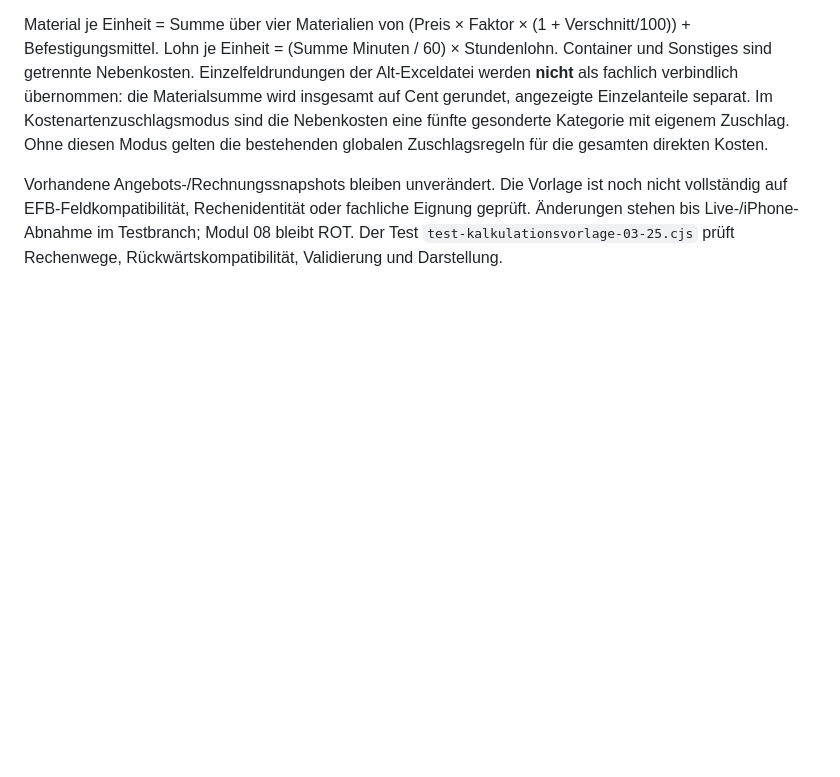
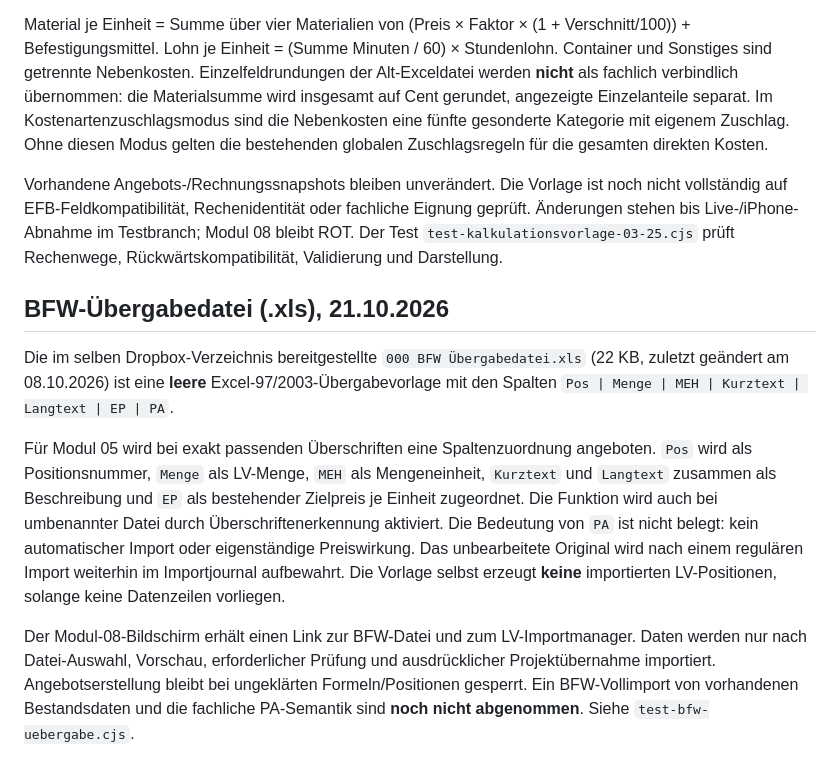
Before and after one commit to mangelstephan-beep/-dachwerk-pro, a Markdown page: docs/EFB_MATERIAL_2026-10-20.md, the part around the change. Rendered like a GitHub page; blank space fills up the shorter version.

Commit message:
BFW-Übergabedatei und Modul-05/08-Zuordnung dokumentieren

```diff
--- a/docs/EFB_MATERIAL_2026-10-20.md
+++ b/docs/EFB_MATERIAL_2026-10-20.md
@@ -33,3 +33,11 @@ Zur schrittweisen Übernahme wird im LV je Position eine explizit zu aktivierend
 Material je Einheit = Summe über vier Materialien von (Preis × Faktor × (1 + Verschnitt/100)) + Befestigungsmittel. Lohn je Einheit = (Summe Minuten / 60) × Stundenlohn. Container und Sonstiges sind getrennte Nebenkosten. Einzelfeldrundungen der Alt-Exceldatei werden **nicht** als fachlich verbindlich übernommen: die Materialsumme wird insgesamt auf Cent gerundet, angezeigte Einzelanteile separat. Im Kostenartenzuschlagsmodus sind die Nebenkosten eine fünfte gesonderte Kategorie mit eigenem Zuschlag. Ohne diesen Modus gelten die bestehenden globalen Zuschlagsregeln für die gesamten direkten Kosten.
 
 Vorhandene Angebots-/Rechnungssnapshots bleiben unverändert. Die Vorlage ist noch nicht vollständig auf EFB-Feldkompatibilität, Rechenidentität oder fachliche Eignung geprüft. Änderungen stehen bis Live-/iPhone-Abnahme im Testbranch; Modul 08 bleibt ROT. Der Test `test-kalkulationsvorlage-03-25.cjs` prüft Rechenwege, Rückwärtskompatibilität, Validierung und Darstellung.
+
+## BFW-Übergabedatei (.xls), 21.10.2026
+
+Die im selben Dropbox-Verzeichnis bereitgestellte `000 BFW Übergabedatei.xls` (22 KB, zuletzt geändert am 08.10.2026) ist eine **leere** Excel-97/2003-Übergabevorlage mit den Spalten `Pos | Menge | MEH | Kurztext | Langtext | EP | PA`.
+
+Für Modul 05 wird bei exakt passenden Überschriften eine Spaltenzuordnung angeboten. `Pos` wird als Positionsnummer, `Menge` als LV-Menge, `MEH` als Mengeneinheit, `Kurztext` und `Langtext` zusammen als Beschreibung und `EP` als bestehender Zielpreis je Einheit zugeordnet. Die Funktion wird auch bei umbenannter Datei durch Überschriftenerkennung aktiviert. Die Bedeutung von `PA` ist nicht belegt: kein automatischer Import oder eigenständige Preiswirkung. Das unbearbeitete Original wird nach einem regulären Import weiterhin im Importjournal aufbewahrt. Die Vorlage selbst erzeugt **keine** importierten LV-Positionen, solange keine Datenzeilen vorliegen.
+
+Der Modul-08-Bildschirm erhält einen Link zur BFW-Datei und zum LV-Importmanager. Daten werden nur nach Datei-Auswahl, Vorschau, erforderlicher Prüfung und ausdrücklicher Projektübernahme importiert. Angebotserstellung bleibt bei ungeklärten Formeln/Positionen gesperrt. Ein BFW-Vollimport von vorhandenen Bestandsdaten und die fachliche PA-Semantik sind **noch nicht abgenommen**. Siehe `test-bfw-uebergabe.cjs`.
```
